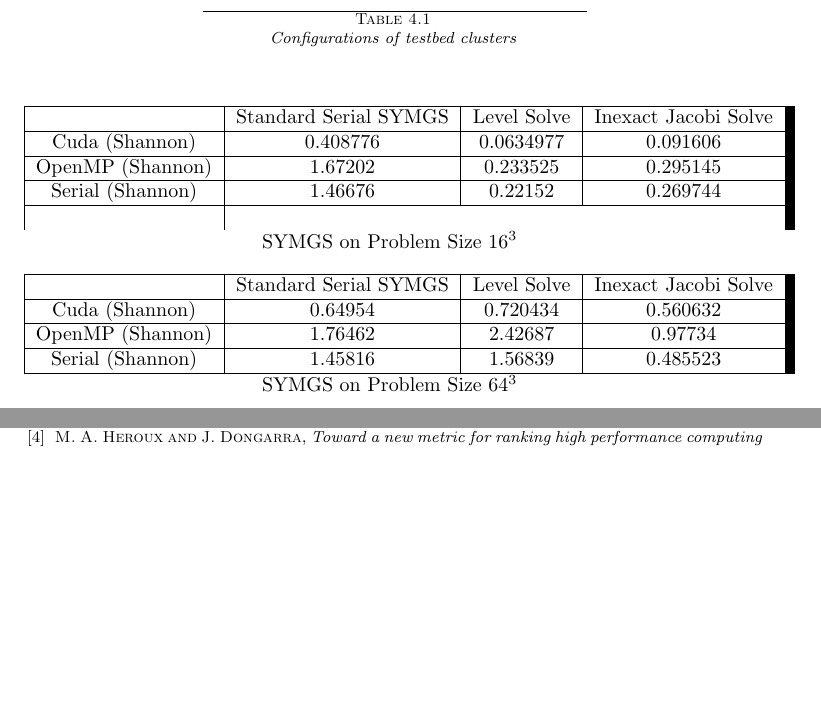
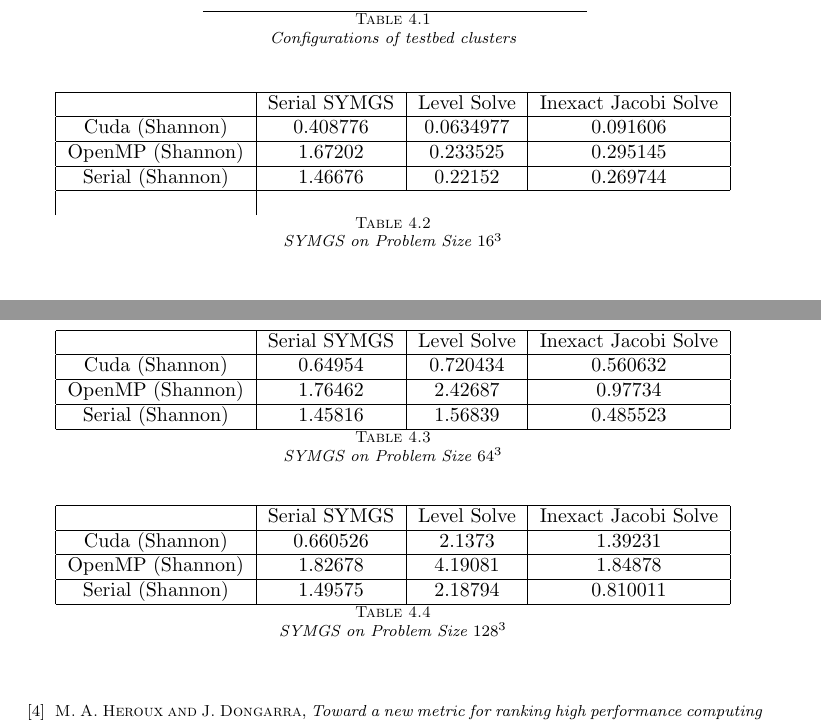
Before and after one commit to zabookey/Kokkos-HPCG, a LaTeX document (doc/ZacharyBookey.tex): two parts of pages 5 and 6 of 6 before the commit and two parts of pages 5 and 6 of 7 after it, joined at a grey line, cut so that both start at the same text, the shorter picture padded with empty space. The pictures show the PDF file doc/ZacharyBookey.pdf that the author committed with the source.

Commit message:
Table edits

```diff
--- a/doc/ZacharyBookey.tex
+++ b/doc/ZacharyBookey.tex
@@ -250,10 +250,11 @@ Comparing different variations of the preconditioner requires us to consider dif
 since some of our implementations will perform better on larger more sparse matrices than they will
 on smaller and denser matrices.
 
+\begin{table}
 \begin{center}
 \begin{tabular}{|c|c|c|c|}
 \hline
- & Standard Serial SYMGS & Level Solve & Inexact Jacobi Solve \\
+ & Serial SYMGS & Level Solve & Inexact Jacobi Solve \\
  \hline
  Cuda (Shannon) & 0.408776 & 0.0634977 & 0.091606 \\
  \hline
@@ -265,11 +266,13 @@ on smaller and denser matrices.
 \caption{SYMGS on Problem Size $16^3$}
 \label{SYMGS16}
 \end{center}
+\end{table}
 
+\begin{table}
 \begin{center}
 \begin{tabular}{|c|c|c|c|}
 \hline
-& Standard Serial SYMGS & Level Solve & Inexact Jacobi Solve \\
+& Serial SYMGS & Level Solve & Inexact Jacobi Solve \\
 \hline
 Cuda (Shannon) & 0.64954 & 0.720434 & 0.560632 \\
 \hline
@@ -281,11 +284,13 @@ Serial (Shannon) & 1.45816 & 1.56839 & 0.485523 \\
 \caption{SYMGS on Problem Size $64^3$}
 \label{SYMGS64}
 \end{center}
+\end{table}
 
+\begin{table}
 \begin{center}
 \begin{tabular}{|c|c|c|c|}
 \hline
-& Standard Serial SYMGS & Level Solve & Inexact Jacobi Solve \\
+& Serial SYMGS & Level Solve & Inexact Jacobi Solve \\
 \hline
 Cuda (Shannon) & 0.660526 & 2.1373 & 1.39231 \\
 \hline
@@ -297,11 +302,13 @@ Serial (Shannon) & 1.49575 & 2.18794 & 0.810011 \\
 \caption{SYMGS on Problem Size $128^3$}
 \label{SYMGS128}
 \end{center}
+\end{table}
 
+\begin{table}
 \begin{center}
 \begin{tabular}{|c|c|c|c|}
 \hline
-& Standard Serial SYMGS & Level Solve & Inexact Jacobi Solve \\
+& Serial SYMGS & Level Solve & Inexact Jacobi Solve \\
 \hline
 Cuda (Shannon) & 0.659346 & 2.89654 & ??? \\
 \hline
@@ -313,6 +320,7 @@ Serial (Shannon) & 1.5048 & 2.37896 & ??? \\
 \caption{SYMGS on Problem Size $192^3$}
 \label{SYMGS192}
 \end{center}
+\end{table}
 
 \section{Conclusion}
 In the end we have worked towards creating a version of HPCG that works alongside the Kokkos
```
Also changed, not shown: doc/ZacharyBookey.pdf, 2 other files.
